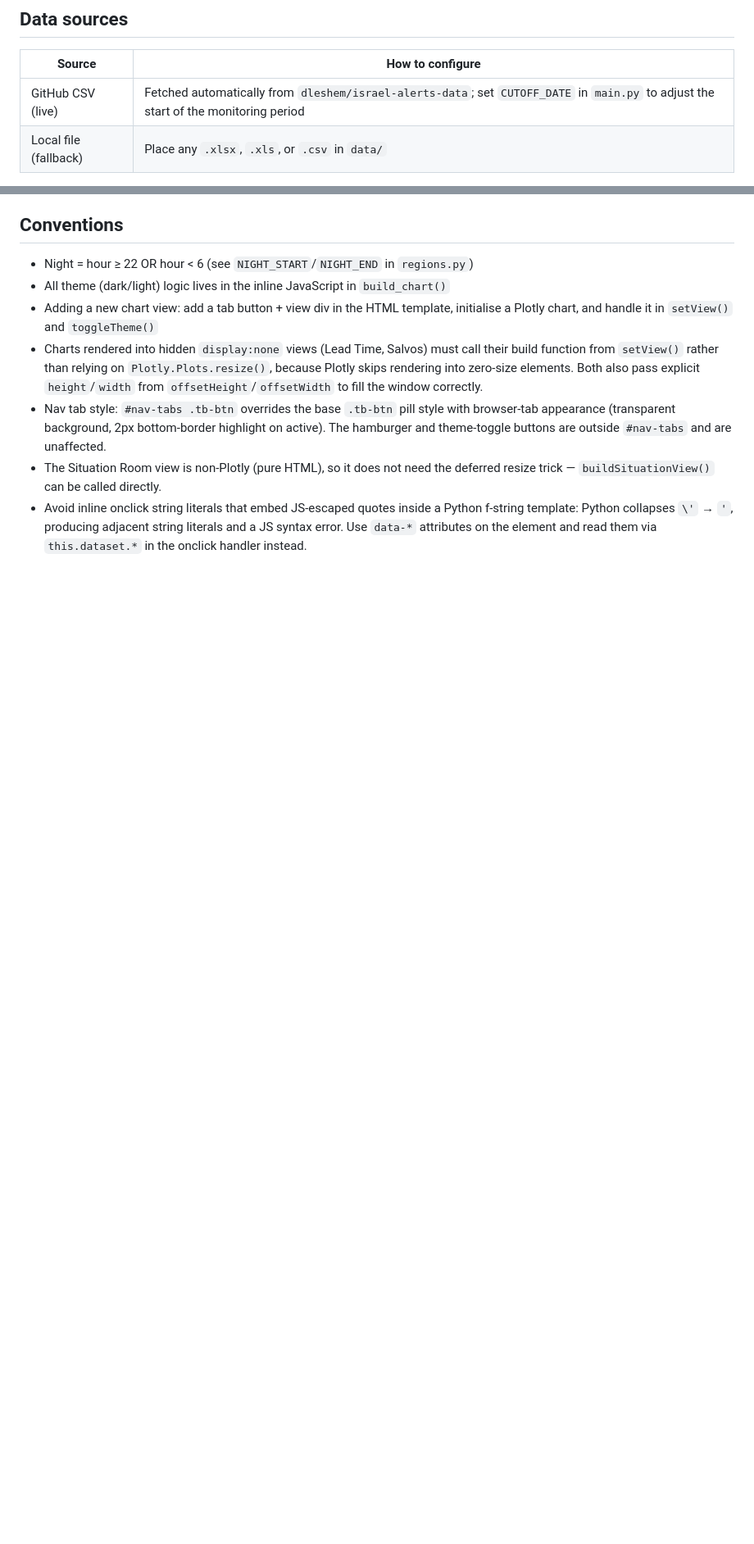
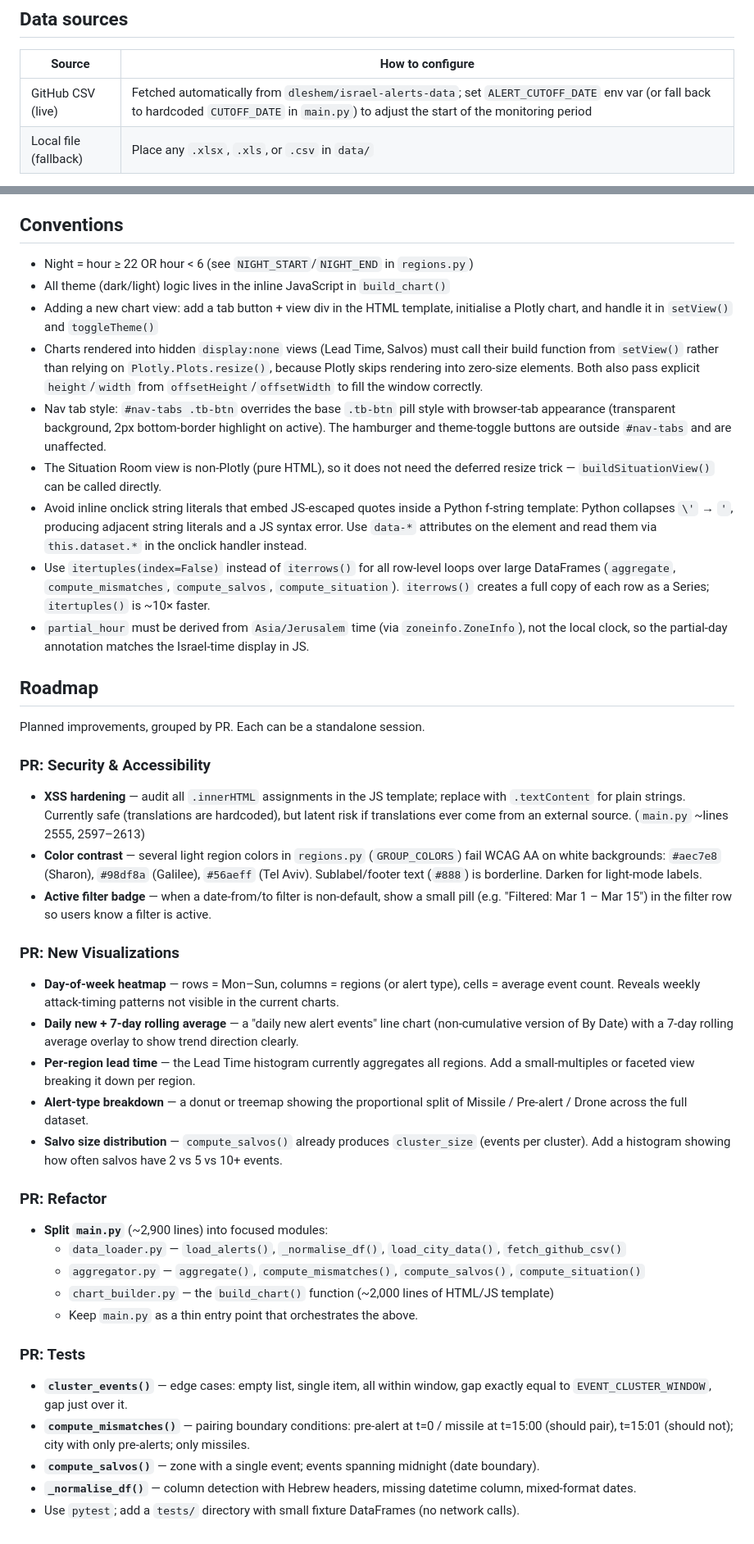
Before and after one commit to terryago11/alert-charts, a Markdown page: CLAUDE.md, 2 parts joined by grey strips. Shown at 82% size. Drawn GitHub-style; blank space fills up the shorter version.

```diff
--- a/CLAUDE.md
+++ b/CLAUDE.md
@@ -27,7 +27,7 @@ open output/ira_alerts.html
 
 | Source | How to configure |
 |--------|-----------------|
-| GitHub CSV (live) | Fetched automatically from `dleshem/israel-alerts-data`; set `CUTOFF_DATE` in `main.py` to adjust the start of the monitoring period |
+| GitHub CSV (live) | Fetched automatically from `dleshem/israel-alerts-data`; set `ALERT_CUTOFF_DATE` env var (or fall back to hardcoded `CUTOFF_DATE` in `main.py`) to adjust the start of the monitoring period |
 | Local file (fallback) | Place any `.xlsx`, `.xls`, or `.csv` in `data/` |
 
 Alert data must have columns for city/location, date+time, and alert type.
@@ -132,3 +132,51 @@ individual city-level alerts.
   template: Python collapses `\'` → `'`, producing adjacent string literals and a JS syntax
   error. Use `data-*` attributes on the element and read them via `this.dataset.*` in the
   onclick handler instead.
+- Use `itertuples(index=False)` instead of `iterrows()` for all row-level loops over large
+  DataFrames (`aggregate`, `compute_mismatches`, `compute_salvos`, `compute_situation`).
+  `iterrows()` creates a full copy of each row as a Series; `itertuples()` is ~10× faster.
+- `partial_hour` must be derived from `Asia/Jerusalem` time (via `zoneinfo.ZoneInfo`),
+  not the local clock, so the partial-day annotation matches the Israel-time display in JS.
+
+## Roadmap
+
+Planned improvements, grouped by PR. Each can be a standalone session.
+
+### PR: Security & Accessibility
+- **XSS hardening** — audit all `.innerHTML` assignments in the JS template; replace with
+  `.textContent` for plain strings. Currently safe (translations are hardcoded), but latent
+  risk if translations ever come from an external source. (`main.py` ~lines 2555, 2597–2613)
+- **Color contrast** — several light region colors in `regions.py` (`GROUP_COLORS`) fail
+  WCAG AA on white backgrounds: `#aec7e8` (Sharon), `#98df8a` (Galilee), `#56aeff` (Tel Aviv).
+  Sublabel/footer text (`#888`) is borderline. Darken for light-mode labels.
+- **Active filter badge** — when a date-from/to filter is non-default, show a small pill
+  (e.g. "Filtered: Mar 1 – Mar 15") in the filter row so users know a filter is active.
+
+### PR: New Visualizations
+- **Day-of-week heatmap** — rows = Mon–Sun, columns = regions (or alert type), cells =
+  average event count. Reveals weekly attack-timing patterns not visible in the current charts.
+- **Daily new + 7-day rolling average** — a "daily new alert events" line chart (non-cumulative
+  version of By Date) with a 7-day rolling average overlay to show trend direction clearly.
+- **Per-region lead time** — the Lead Time histogram currently aggregates all regions.
+  Add a small-multiples or faceted view breaking it down per region.
+- **Alert-type breakdown** — a donut or treemap showing the proportional split of Missile /
+  Pre-alert / Drone across the full dataset.
+- **Salvo size distribution** — `compute_salvos()` already produces `cluster_size` (events per
+  cluster). Add a histogram showing how often salvos have 2 vs 5 vs 10+ events.
+
+### PR: Refactor
+- **Split `main.py`** (~2,900 lines) into focused modules:
+  - `data_loader.py` — `load_alerts()`, `_normalise_df()`, `load_city_data()`, `fetch_github_csv()`
+  - `aggregator.py` — `aggregate()`, `compute_mismatches()`, `compute_salvos()`, `compute_situation()`
+  - `chart_builder.py` — the `build_chart()` function (~2,000 lines of HTML/JS template)
+  - Keep `main.py` as a thin entry point that orchestrates the above.
+
+### PR: Tests
+- **`cluster_events()`** — edge cases: empty list, single item, all within window, gap exactly
+  equal to `EVENT_CLUSTER_WINDOW`, gap just over it.
+- **`compute_mismatches()`** — pairing boundary conditions: pre-alert at t=0 / missile at
+  t=15:00 (should pair), t=15:01 (should not); city with only pre-alerts; only missiles.
+- **`compute_salvos()`** — zone with a single event; events spanning midnight (date boundary).
+- **`_normalise_df()`** — column detection with Hebrew headers, missing datetime column,
+  mixed-format dates.
+- Use `pytest`; add a `tests/` directory with small fixture DataFrames (no network calls).
```
Also changed, not shown: README.md (+43 -1 lines).
